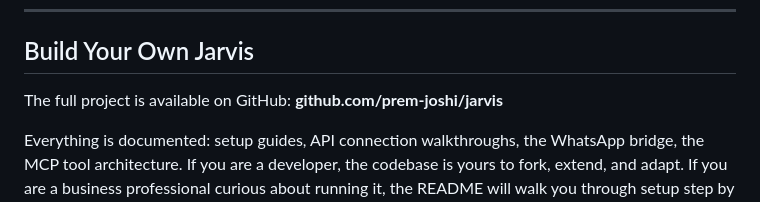
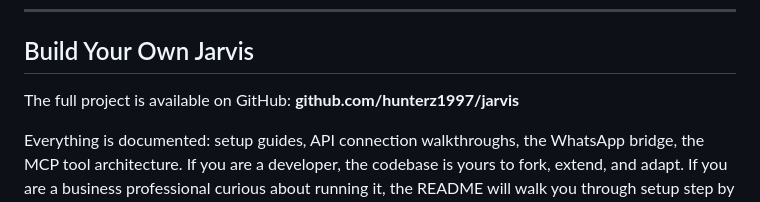
Before and after one commit to hunterz1997/jarvis, a Markdown page: docs/linkedin_article.md, the part around the change. Drawn GitHub-style.

Commit message:
Fix GitHub URL to correct username (hunterz1997)
Co-Authored-By: Claude Sonnet 4.6 <noreply@anthropic.com>

```diff
--- a/docs/linkedin_article.md
+++ b/docs/linkedin_article.md
@@ -150,7 +150,7 @@ Privacy is not a feature. It is the foundation on which everything else should b
 
 ## Build Your Own Jarvis
 
-The full project is available on GitHub: **github.com/prem-joshi/jarvis**
+The full project is available on GitHub: **github.com/hunterz1997/jarvis**
 
 Everything is documented: setup guides, API connection walkthroughs, the WhatsApp bridge, the MCP tool architecture. If you are a developer, the codebase is yours to fork, extend, and adapt. If you are a business professional curious about running it, the README will walk you through setup step by step.
 
```
